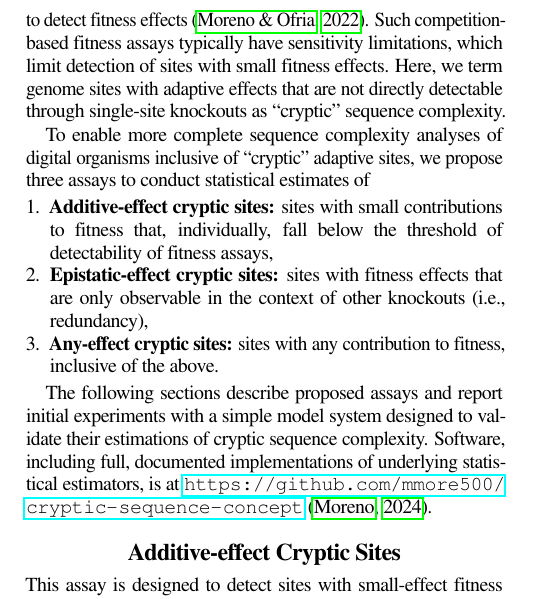
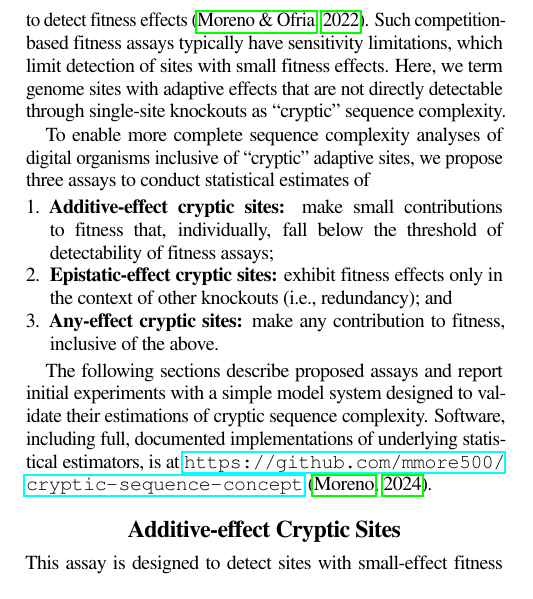
Before and after one commit to mmore500/cryptic-sequence-concept, a LaTeX paper (tex/main.tex, which reads tex/text/body/introduction.tex): part of one column of page 1 of 3, cut so that both start at the same text. Compiled offline with pdfLaTeX; a LaTeX package or settings file that is missing is left out.

Commit message:
Reword to save lines

```diff
--- a/tex/text/body/introduction.tex
+++ b/tex/text/body/introduction.tex
@@ -33,9 +33,9 @@ Here, we term genome sites with adaptive effects that are not directly detectabl
 % (Playing a large game of Jenga to completion becomes intractable if attempting to remove a piece takes more than a few seconds or you can remove a critical piece early on without realizing it.)
 To enable more complete sequence complexity analyses of digital organisms inclusive of ``cryptic'' adaptive sites, we propose three assays to conduct statistical estimates of
 \begin{enumerate}
-\item \textbf{Additive-effect cryptic sites:} sites with small contributions to fitness that, individually, fall below the threshold of detectability of fitness assays,
-\item \textbf{Epistatic-effect cryptic sites:} sites with fitness effects that are only observable in the context of other knockouts (i.e., redundancy),
-\item \textbf{Any-effect cryptic sites:} sites with any contribution to fitness, inclusive of the above.
+\item \textbf{Additive-effect cryptic sites:} make small contributions to fitness that, individually, fall below the threshold of detectability of fitness assays;
+\item \textbf{Epistatic-effect cryptic sites:} exhibit fitness effects only in the context of other knockouts (i.e., redundancy); and
+\item \textbf{Any-effect cryptic sites:} make any contribution to fitness, inclusive of the above.
 \end{enumerate}
 
 The following sections describe proposed assays and report initial experiments with a simple model system designed to validate their estimations of cryptic sequence complexity.
```
